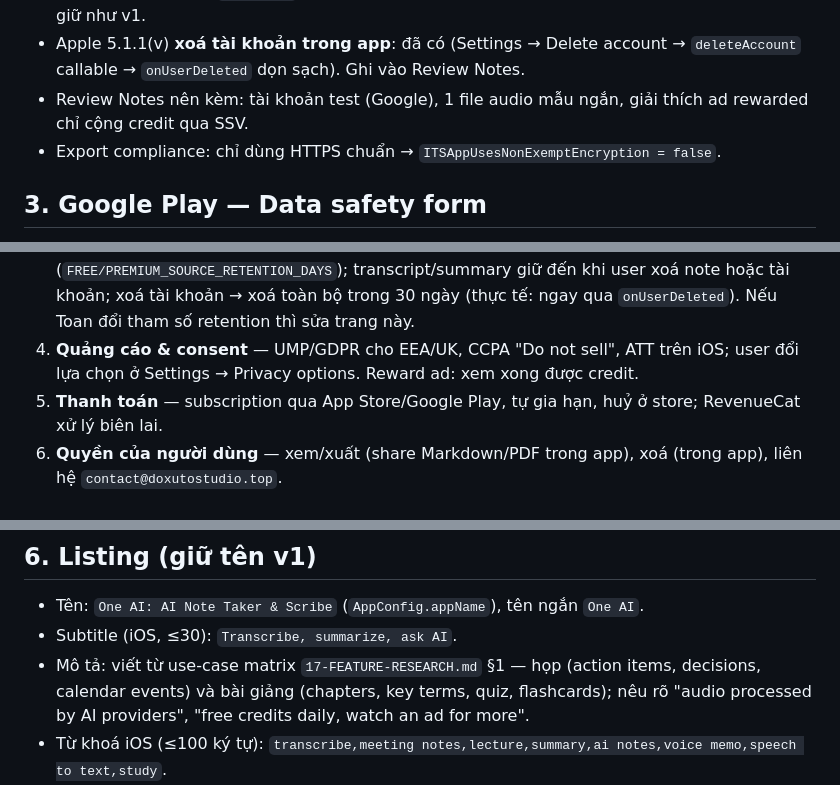
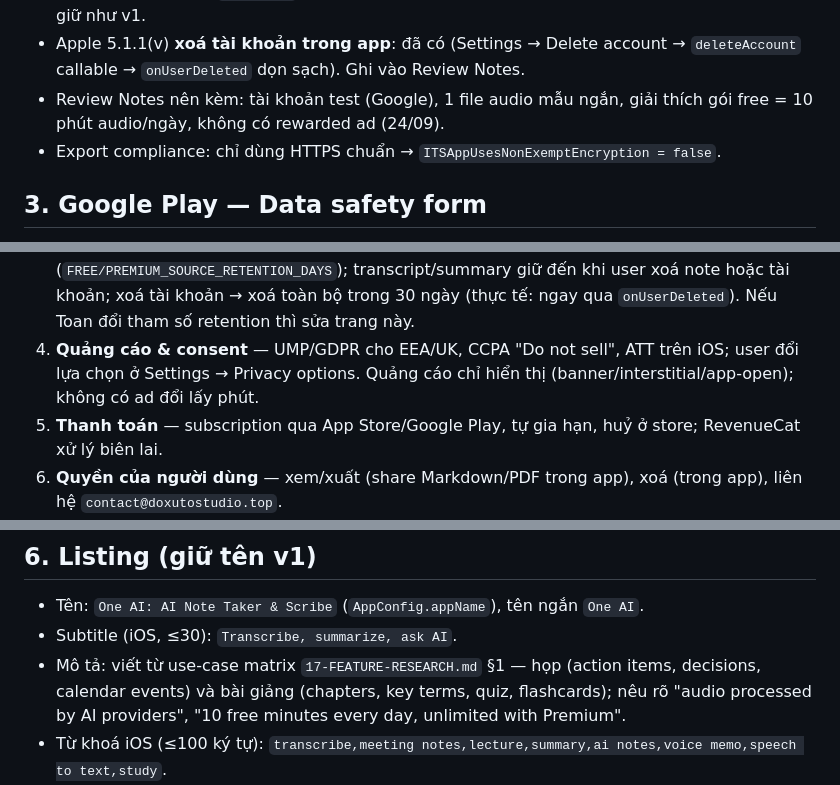
Before and after one commit to doxuto/oneai, a Markdown page: docs/19-STORE-COMPLIANCE.md, 3 parts joined by grey strips. Rendered like a GitHub page.

Commit message:
[docs] Store compliance, research, app roadmap: reflect 10 min/day free tier without rewarded ads

```diff
--- a/docs/19-STORE-COMPLIANCE.md
+++ b/docs/19-STORE-COMPLIANCE.md
@@ -48,7 +48,7 @@ Khai theo nhóm Apple, dựa trên §1. **[Toan]** điền trong App Store Conne
 - Apple 5.1.1(v) **xoá tài khoản trong app**: đã có (Settings → Delete account →
   `deleteAccount` callable → `onUserDeleted` dọn sạch). Ghi vào Review Notes.
 - Review Notes nên kèm: tài khoản test (Google), 1 file audio mẫu ngắn, giải thích
-  ad rewarded chỉ cộng credit qua SSV.
+  gói free = 10 phút audio/ngày, không có rewarded ad (24/09).
 - Export compliance: chỉ dùng HTTPS chuẩn → `ITSAppUsesNonExemptEncryption = false`.
 
 ## 3. Google Play — Data safety form
@@ -91,7 +91,7 @@ khớp với cách v2 hoạt động):
    hoặc tài khoản; xoá tài khoản → xoá toàn bộ trong 30 ngày (thực tế: ngay qua
    `onUserDeleted`). Nếu Toan đổi tham số retention thì sửa trang này.
 4. **Quảng cáo & consent** — UMP/GDPR cho EEA/UK, CCPA "Do not sell", ATT trên iOS; user
-   đổi lựa chọn ở Settings → Privacy options. Reward ad: xem xong được credit.
+   đổi lựa chọn ở Settings → Privacy options. Quảng cáo chỉ hiển thị (banner/interstitial/app-open); không có ad đổi lấy phút.
 5. **Thanh toán** — subscription qua App Store/Google Play, tự gia hạn, huỷ ở store;
    RevenueCat xử lý biên lai.
 6. **Quyền của người dùng** — xem/xuất (share Markdown/PDF trong app), xoá (trong app),
@@ -113,7 +113,7 @@ thiết bị; dữ liệu giữ lại: biên lai mua hàng (nghĩa vụ kế to
 - Subtitle (iOS, ≤30): `Transcribe, summarize, ask AI`.
 - Mô tả: viết từ use-case matrix `17-FEATURE-RESEARCH.md` §1 — họp (action items,
   decisions, calendar events) và bài giảng (chapters, key terms, quiz, flashcards);
-  nêu rõ "audio processed by AI providers", "free credits daily, watch an ad for more".
+  nêu rõ "audio processed by AI providers", "10 free minutes every day, unlimited with Premium".
 - Từ khoá iOS (≤100 ký tự): `transcribe,meeting notes,lecture,summary,ai notes,voice memo,speech to text,study`.
 - Ảnh: Login, Home, Record, Summary (3 tab), Study tools — chụp từ golden (A6-07).
 - Rating: 4+ (iOS) / Everyone (Play) nhưng target 18+ vì có quảng cáo cá nhân hoá.
```
Also changed, not shown: other parts of docs/19-STORE-COMPLIANCE.md (+1 -1 lines), docs/18-APP-ROADMAP.md (+1 -1 lines), docs/21-COMPETITOR-RESEARCH.md (+1 -1 lines).
